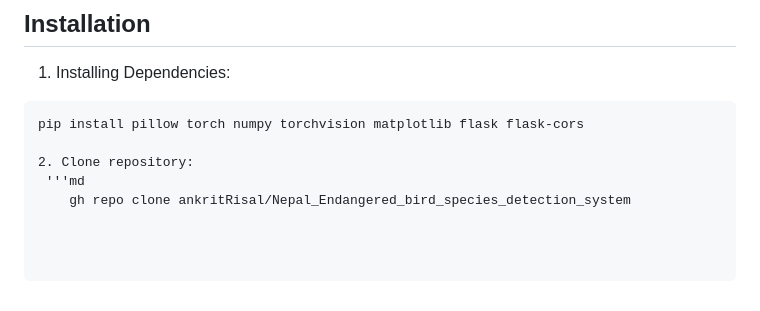
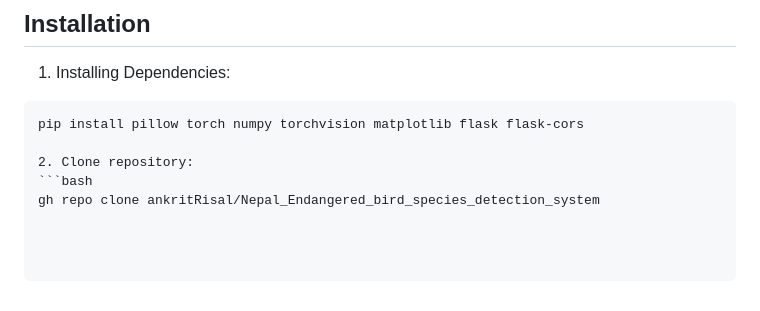
Before and after one commit to ankritRisal/Bird_Species_detection_Frontend-, a Markdown page: README.md, the part around the change. Rendered like a GitHub page.

````diff
--- a/README.md
+++ b/README.md
@@ -95,5 +95,5 @@ This project is licensed under the MIT License.
 pip install pillow torch numpy torchvision matplotlib flask flask-cors
 
 2. Clone repository:
- '''md
-    gh repo clone ankritRisal/Nepal_Endangered_bird_species_detection_system
+```bash
+gh repo clone ankritRisal/Nepal_Endangered_bird_species_detection_system
````
